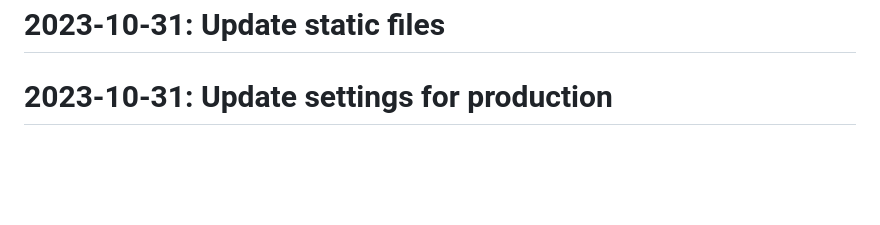
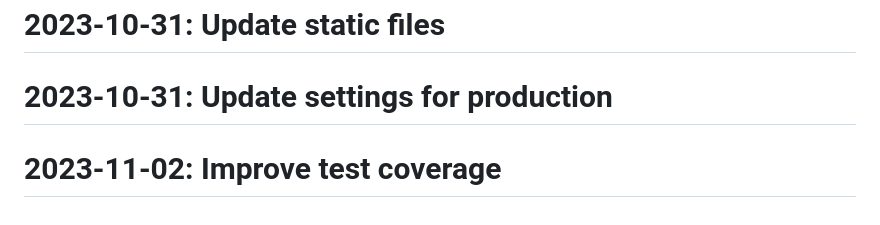
Before and after one commit to Javadlavaei/django-blog-platform, a Markdown page: README.md, the part around the change. Rendered like a GitHub page; blank space fills up the shorter version.

Commit message:
Improve test coverage

```diff
--- a/README.md
+++ b/README.md
@@ -82,3 +82,4 @@
 # 2023-10-28: Add deployment instructions
 # 2023-10-31: Update static files
 # 2023-10-31: Update settings for production
+# 2023-11-02: Improve test coverage
```
